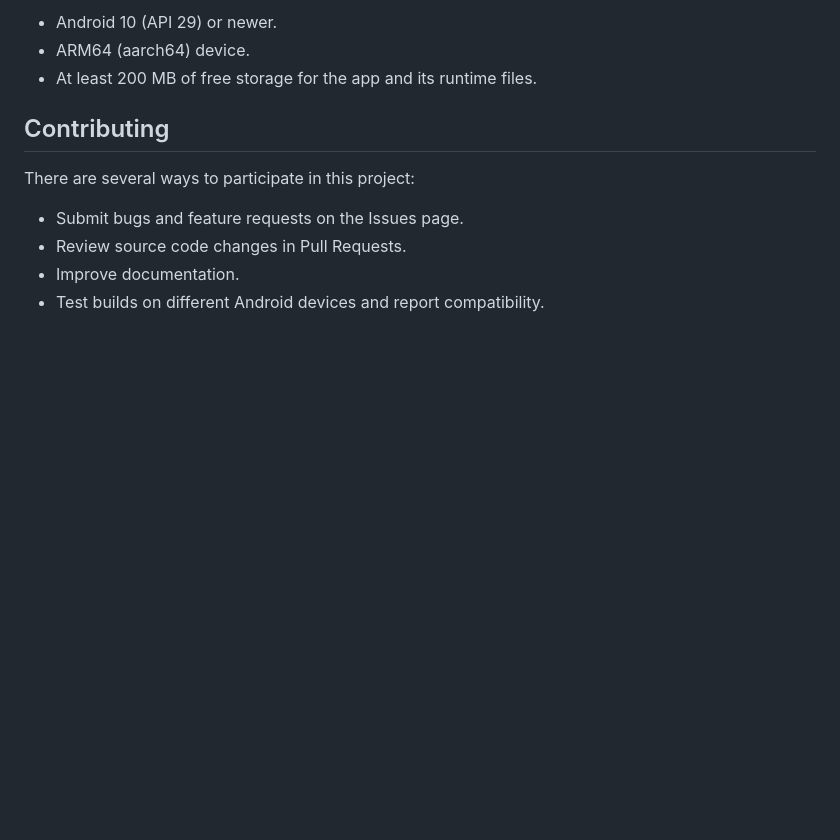
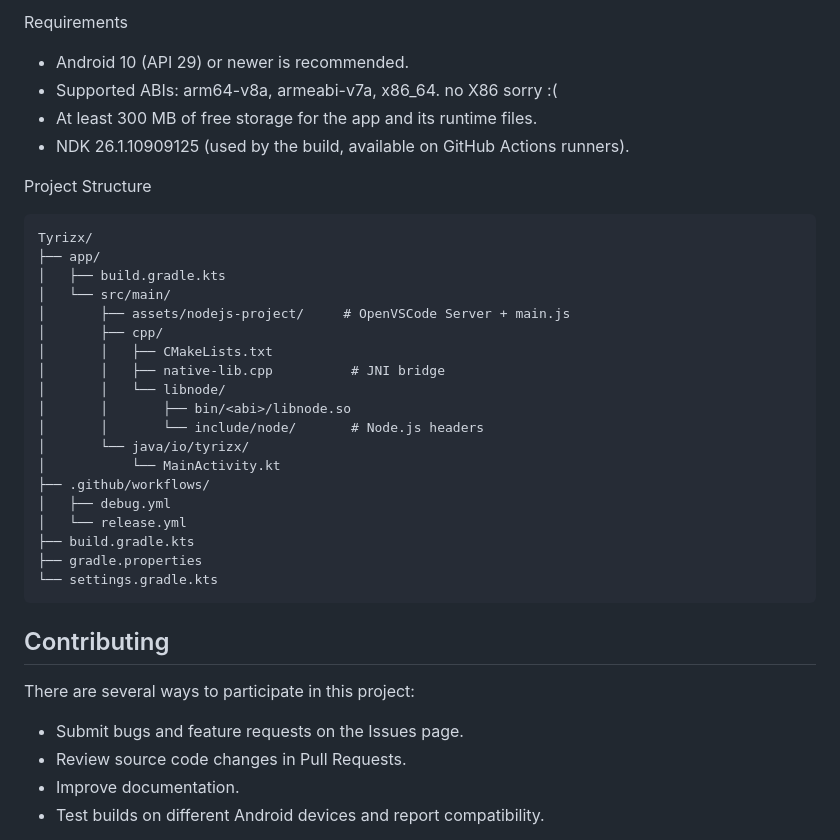
Before and after one commit to Tyrizx/Tyrizx, a Markdown page: README.md, the part around one of its changes. Drawn GitHub-style; blank space fills up the shorter version.

````diff
--- a/README.md
+++ b/README.md
@@ -50,7 +60,34 @@ The resulting APK will be at `app/build/outputs/apk/debug/app-debug.apk`.
 
-- Android 10 (API 29) or newer.
-- ARM64 (aarch64) device.
-- At least 200 MB of free storage for the app and its runtime files.
+Requirements
+
+- Android 10 (API 29) or newer is recommended.
+- Supported ABIs: arm64-v8a, armeabi-v7a, x86_64. no X86 sorry :(
+- At least 300 MB of free storage for the app and its runtime files.
+- NDK 26.1.10909125 (used by the build, available on GitHub Actions runners).
+
+Project Structure
+
+```
+Tyrizx/
+├── app/
+│   ├── build.gradle.kts
+│   └── src/main/
+│       ├── assets/nodejs-project/     # OpenVSCode Server + main.js
+│       ├── cpp/
+│       │   ├── CMakeLists.txt
+│       │   ├── native-lib.cpp          # JNI bridge
+│       │   └── libnode/
+│       │       ├── bin/<abi>/libnode.so
+│       │       └── include/node/       # Node.js headers
+│       └── java/io/tyrizx/
+│           └── MainActivity.kt
+├── .github/workflows/
+│   ├── debug.yml
+│   └── release.yml
+├── build.gradle.kts
+├── gradle.properties
+└── settings.gradle.kts
+```
 
 ## Contributing
 
````
Also changed, not shown: other parts of README.md (+34 -23 lines).
